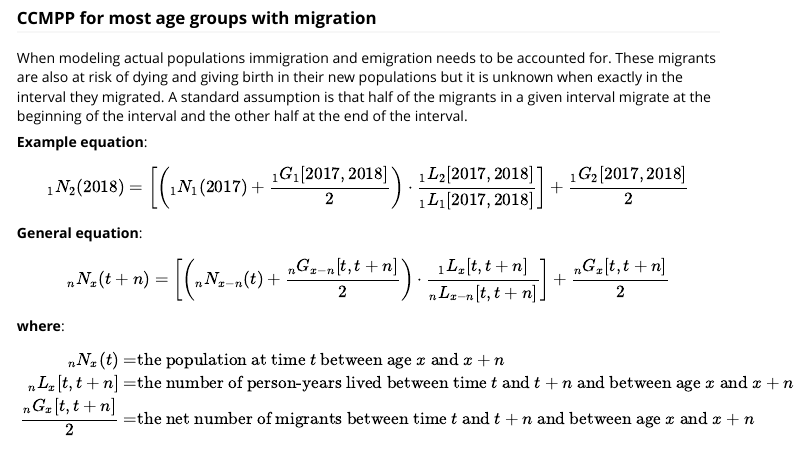
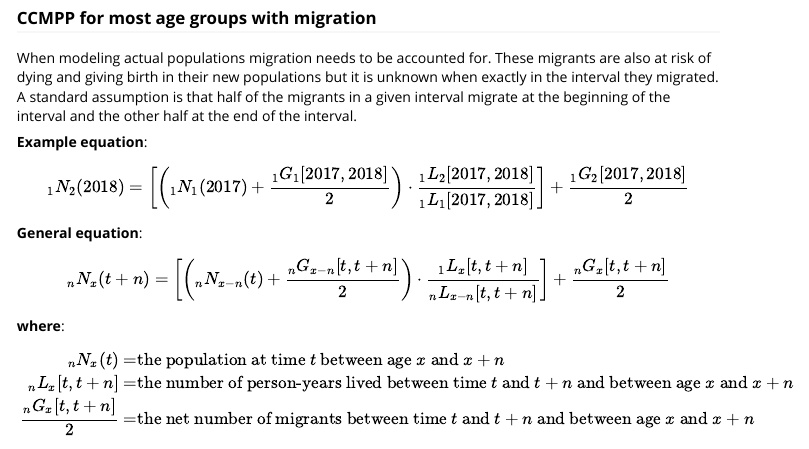
Before and after one commit to ihmeuw-demographics/demCore, an R Markdown document (vignettes/ccmpp.Rmd): the page in a window 1100 px wide, from 3720 px down. Rendered offline with R 4.5, knitr and Pandoc, with nearby package versions; some code elsewhere in the file could not run offline.

Commit message:
feedback from Katie on vignette

```diff
--- a/vignettes/ccmpp.Rmd
+++ b/vignettes/ccmpp.Rmd
@@ -197,7 +197,7 @@ lexis_survivorship_ratio
 
 ### CCMPP for most age groups with migration
 
-When modeling actual populations immigration and emigration needs to be accounted for.
+When modeling actual populations migration needs to be accounted for.
 These migrants are also at risk of dying and giving birth in their new populations but it is unknown when exactly in the interval they migrated.
 A standard assumption is that half of the migrants in a given interval migrate at the beginning of the interval and the other half at the end of the interval.
 
```
